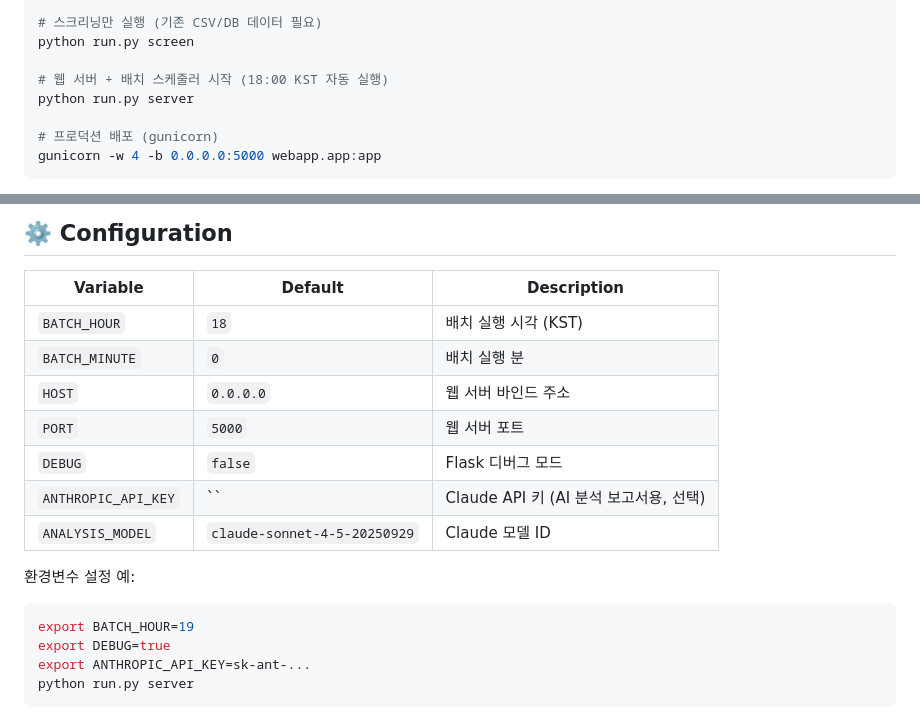
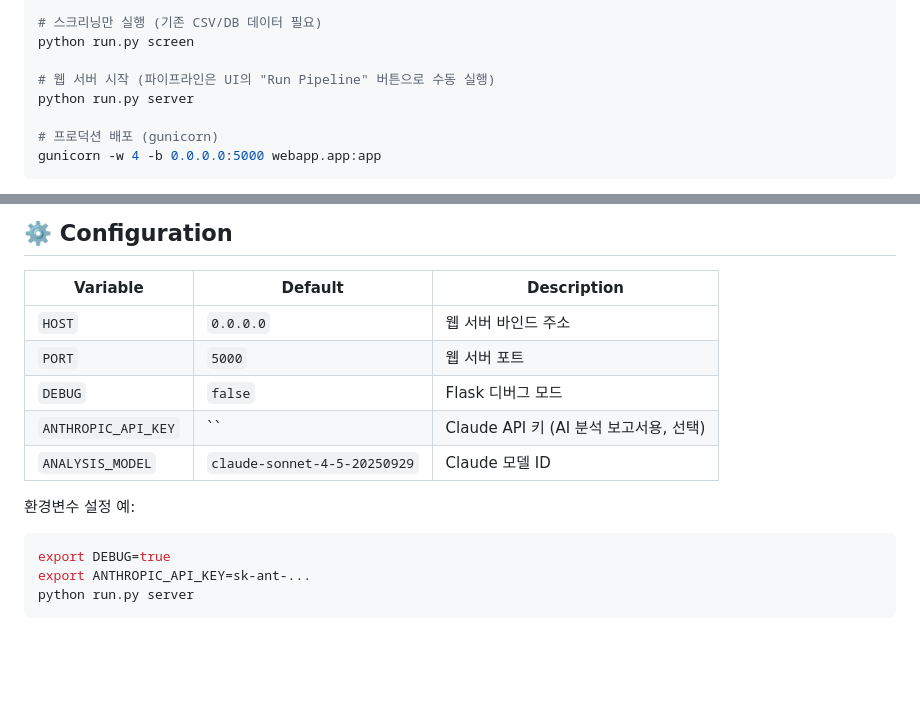
Before and after one commit to Junkyu-Lim/Quant-service, a Markdown page: README.md, 2 parts joined by grey strips. GitHub-like rendering; blank space fills up the shorter version.

````diff
--- a/README.md
+++ b/README.md
@@ -80,7 +79,7 @@ python run.py collect [--test]
 # 스크리닝만 실행 (기존 CSV/DB 데이터 필요)
 python run.py screen
 
-# 웹 서버 + 배치 스케줄러 시작 (18:00 KST 자동 실행)
+# 웹 서버 시작 (파이프라인은 UI의 "Run Pipeline" 버튼으로 수동 실행)
 python run.py server
 
 # 프로덕션 배포 (gunicorn)
@@ -289,8 +283,6 @@ Claude API를 사용해 종목의 정성적 분석 보고서 생성 (선택사
 
 | Variable | Default | Description |
 |---|---|---|
-| `BATCH_HOUR` | `18` | 배치 실행 시각 (KST) |
-| `BATCH_MINUTE` | `0` | 배치 실행 분 |
 | `HOST` | `0.0.0.0` | 웹 서버 바인드 주소 |
 | `PORT` | `5000` | 웹 서버 포트 |
 | `DEBUG` | `false` | Flask 디버그 모드 |
@@ -299,7 +291,6 @@ Claude API를 사용해 종목의 정성적 분석 보고서 생성 (선택사
 
 환경변수 설정 예:
 ```bash
-export BATCH_HOUR=19
 export DEBUG=true
 export ANTHROPIC_API_KEY=sk-ant-...
 python run.py server
````
Also changed, not shown: other parts of README.md (+4 -10 lines).
